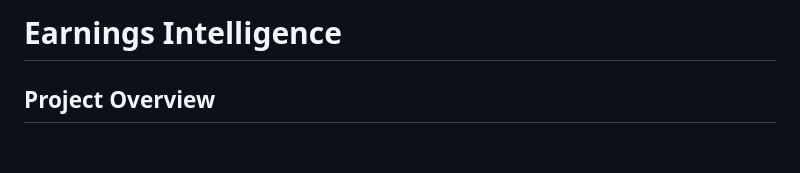
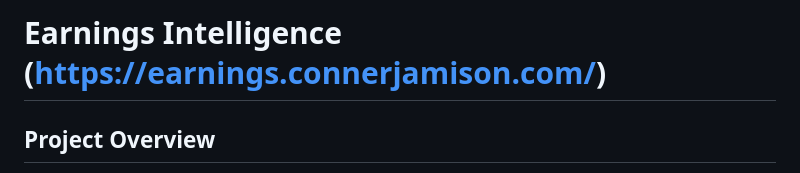
Before and after one commit to Connerj1234/Projects, a Markdown page: Earnings-Intel/README.md, the part around the change. Rendered like a GitHub page; blank space fills up the shorter version.

Commit message:
Add link to Earnings Intelligence site in README
Updated README to include a link to the Earnings Intelligence site.

```diff
--- a/Earnings-Intel/README.md
+++ b/Earnings-Intel/README.md
@@ -1,4 +1,4 @@
-# Earnings Intelligence
+# Earnings Intelligence (https://earnings.connerjamison.com/)
 
 ## Project Overview
 
```
